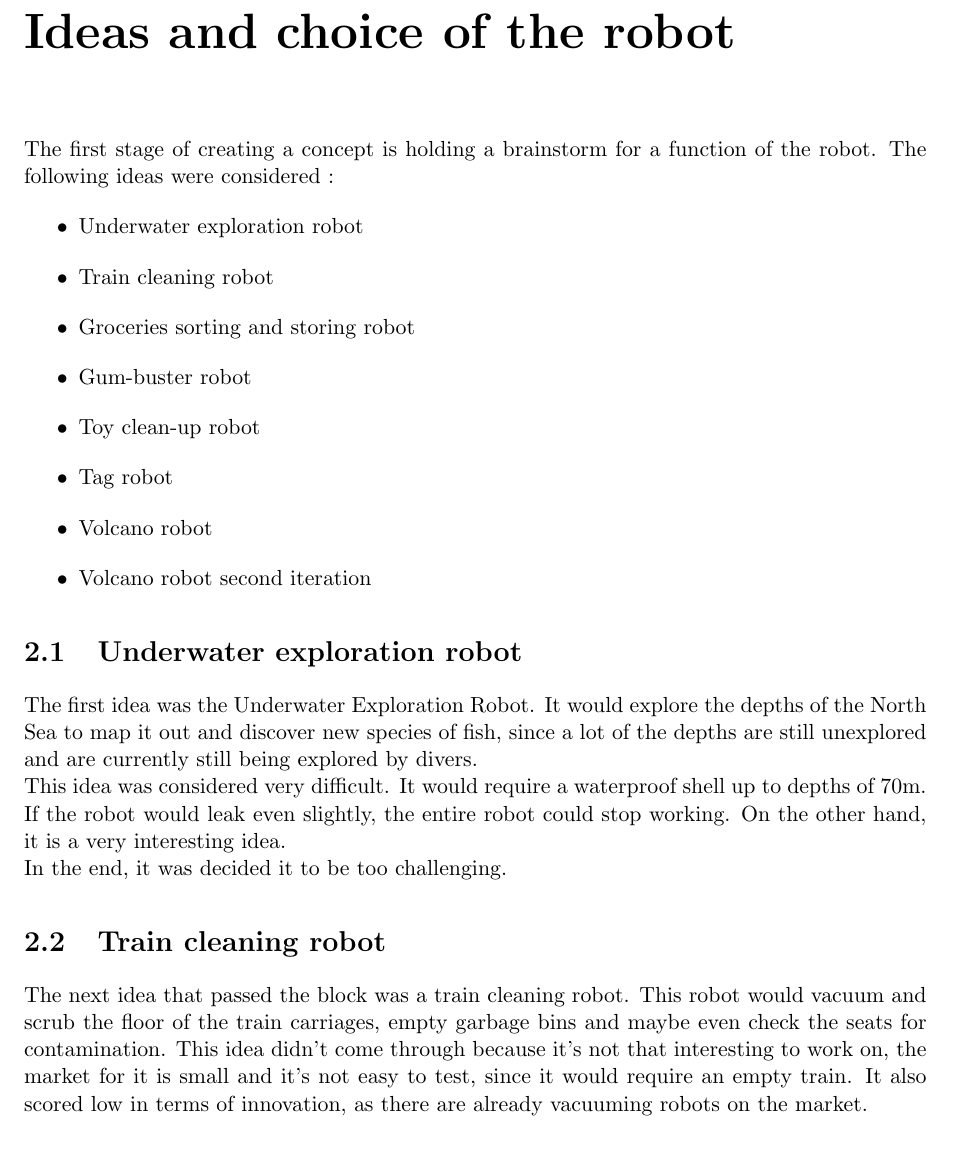
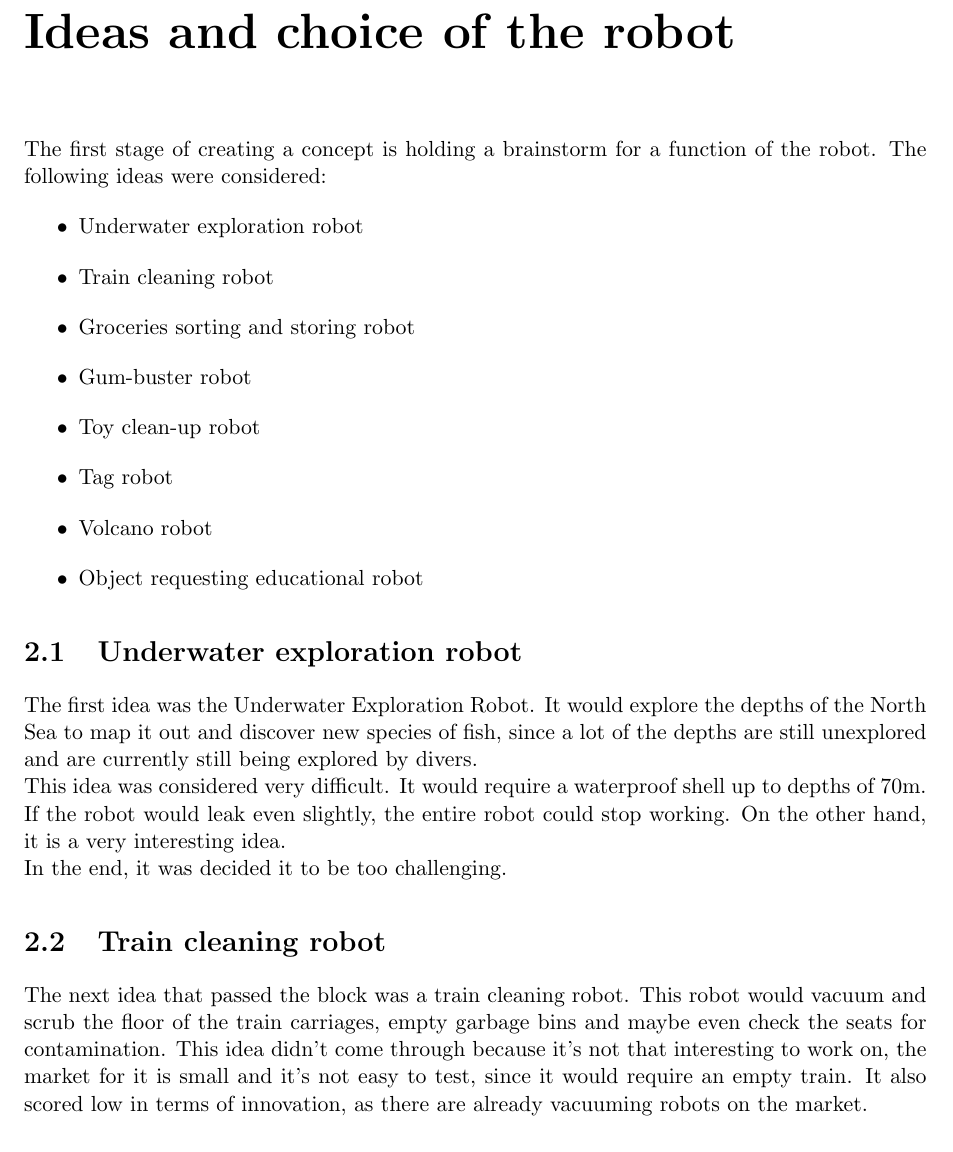
Before and after one commit to thijser/robotica-minor-5, a LaTeX document (LaTeX/Process report 1.tex): part of page 6 of 49, cut so that both start at the same text. Compiled offline with pdfLaTeX.

Commit message:
fouten in chapter 2 verslag

```diff
--- a/LaTeX/Process report 1.tex
+++ b/LaTeX/Process report 1.tex
@@ -31,7 +31,7 @@ The first stage of creating a concept is holding a brainstorm for a function of
 \item{Toy clean-up robot}
 \item{Tag robot}
 \item{Volcano robot}
-\item{Volcano robot second iteration}
+\item{Object requesting educational robot}
 \end{itemize}
 \section{Underwater exploration robot}
 The first idea was the Underwater Exploration Robot. It would explore the depths of the North Sea to map it out and discover new species of fish, since a lot of the depths are still unexplored and are currently still being explored by divers. \\
@@ -39,7 +39,7 @@ This idea was considered very difficult. It would require a waterproof shell up
 In the end, it was decided it to be too challenging.
 \section{Train cleaning robot}
 The next idea that passed the block was a train cleaning robot. This robot would vacuum and scrub the floor of the train carriages, empty garbage bins and maybe even check the seats for contamination.
-This idea didn’t come through because it’s not that interesting to work on, the market for it is small and it’s not easy to test, since it would require an empty train. It also scored low in terms of innovation, as there are already vacuuming robots on the market.
+This idea didn\rq{}t come through because it\rq{}s not that interesting to work on, the market for it is small and it\rq{}s not easy to test, since it would require an empty train. It also scored low in terms of innovation, as there are already vacuuming robots on the market.
 \section{Groceries sorting robot}
 The third idea was a groceries sorting and storing robot. It would be an arm that picks up groceries, scans its barcode to identify it and then puts it away in a cupboard or drawer. An example of usage would be that the supermarket would place the box with shopping items on the counter and the robot would unload this. \\
 This would involve making an arm with at least 5 motors in it, making a program that compares the barcode to one in a database to find out what product it is and a vision system to identify cupboards and drawers. This was considered quite complex, because of the many components and the perfect communication necessary between them. So it was decided to be too difficult for the time given to complete this project.
```
Also changed, not shown: LaTeX/Process report 1.pdf, LaTeX/Process report 1.tex (2 more changed lines), 4 other files.
